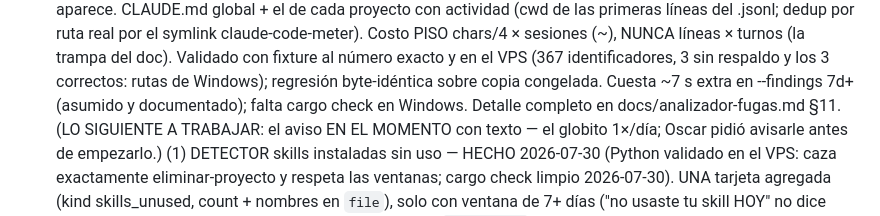
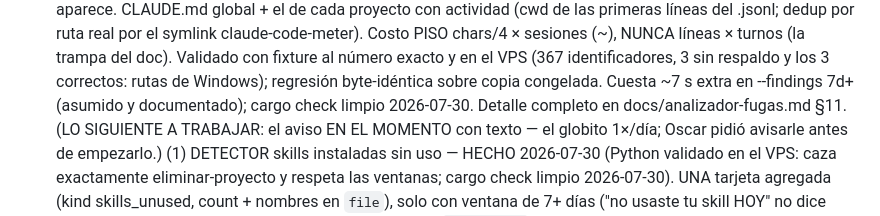
Before and after one commit to oscarorozcos/michiclaude, a Markdown page: CLAUDE.md, the part around the change. Rendered like a GitHub page.

Commit message:
docs(analizador): cargo check limpio del detector de CLAUDE.md
Co-Authored-By: Claude Fable 5 <noreply@anthropic.com>

```diff
--- a/CLAUDE.md
+++ b/CLAUDE.md
@@ -1085,7 +1085,7 @@ Tres apuestas priorizadas, a trabajar DESPUÉS de pulir Windows:
       número exacto y en el VPS (367 identificadores, 3 sin respaldo y los
       3 correctos: rutas de Windows); regresión byte-idéntica sobre copia
       congelada. Cuesta ~7 s extra en --findings 7d+ (asumido y
-      documentado); falta cargo check en Windows. Detalle completo en
+      documentado); cargo check limpio 2026-07-30. Detalle completo en
       docs/analizador-fugas.md §11.
       (LO SIGUIENTE A TRABAJAR: el aviso EN EL MOMENTO con texto — el
       globito 1×/día; Oscar pidió avisarle antes de empezarlo.)
```
Also changed, not shown: docs/analizador-fugas.md (+1 -1 lines).
